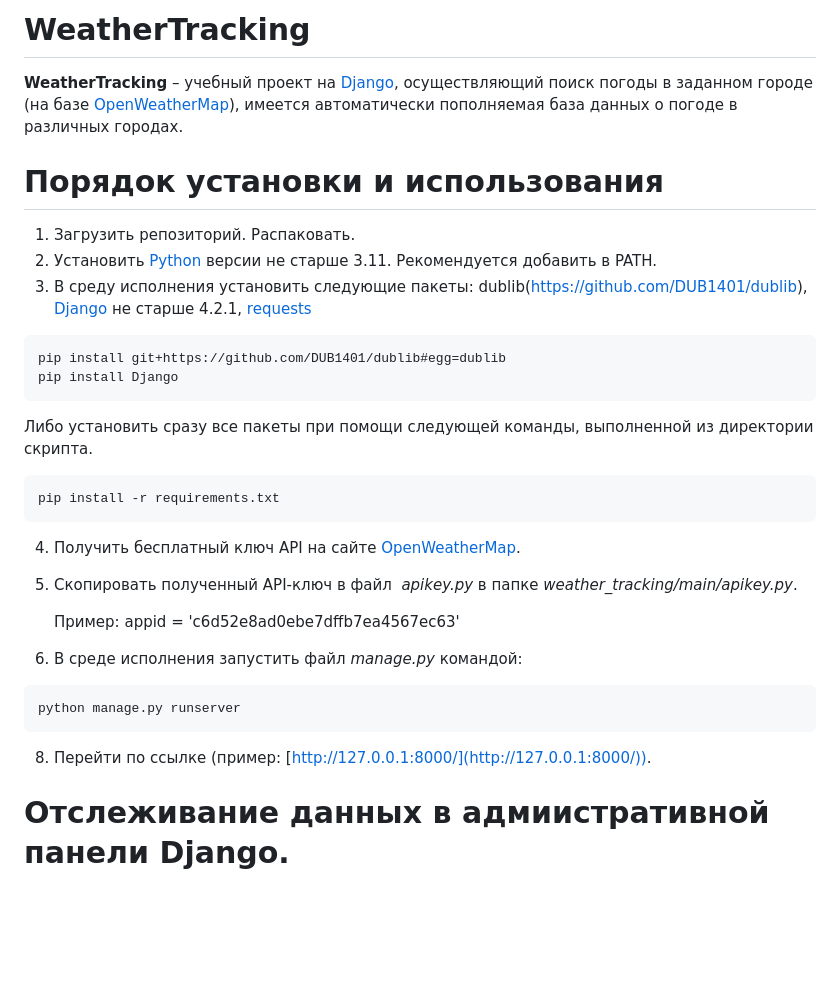
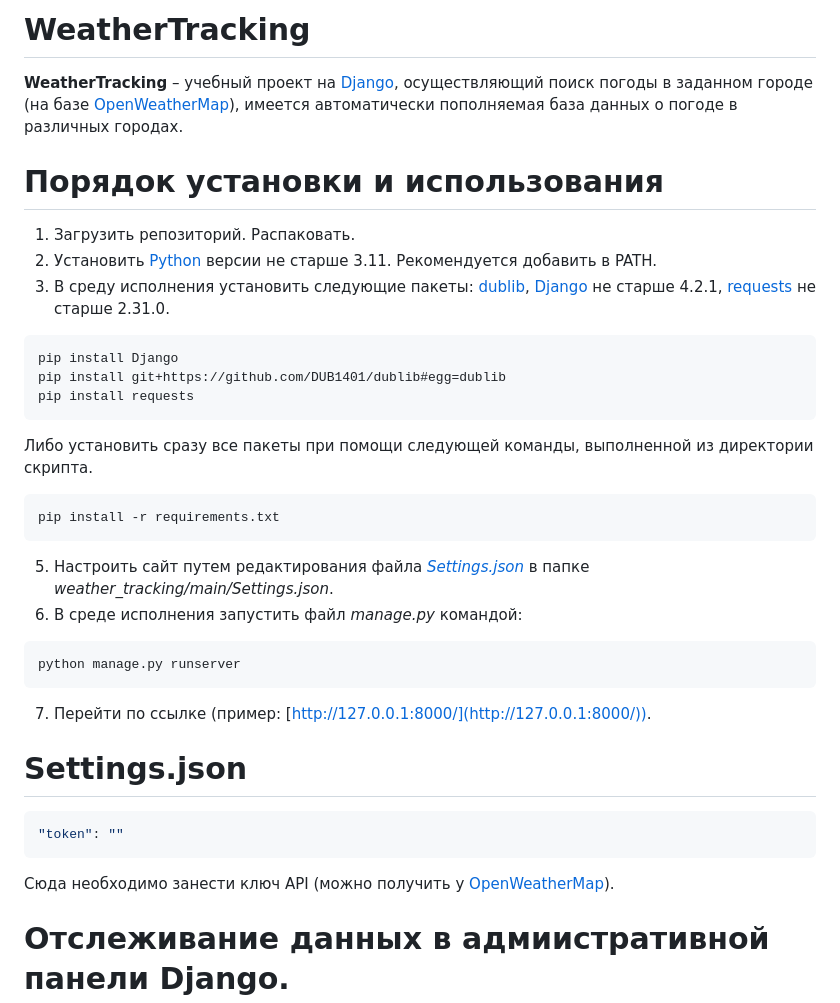
Before and after one commit to kostevich/WeatherTracking, a Markdown page: README.md, the part around the change. GitHub-like rendering; blank space fills up the shorter version.

````diff
--- a/README.md
+++ b/README.md
@@ -1,28 +1,34 @@
-# **WeatherTracking**
+# WeatherTracking
 **WeatherTracking** – учебный проект на [Django](https://github.com/django/django), осуществляющий поиск погоды в заданном городе (на базе [OpenWeatherMap](https://openweathermap.org/)),
 имеется автоматически пополняемая база данных о погоде в различных городах.
 
 # Порядок установки и использования
 1. Загрузить репозиторий. Распаковать.
 2. Установить [Python](https://www.python.org/downloads/) версии не старше 3.11. Рекомендуется добавить в PATH.
-3. В среду исполнения установить следующие пакеты: dublib(https://github.com/DUB1401/dublib), [Django](https://github.com/django/django?ysclid=lph3fmn0za256973455) не старше 4.2.1, [requests](https://github.com/psf/requests?ysclid=lpv45zob9i45918043)
+3. В среду исполнения установить следующие пакеты: [dublib](https://github.com/DUB1401/dublib), [Django](https://github.com/django/django?ysclid=lph3fmn0za256973455) не старше 4.2.1, [requests](https://github.com/psf/requests?ysclid=lpv45zob9i45918043) не старше 2.31.0.
 ```
+pip install Django
 pip install git+https://github.com/DUB1401/dublib#egg=dublib
-pip install Django
+pip install requests
 ```
-Либо установить сразу все пакеты при помощи следующей команды, выполненной из директории скрипта.
+   Либо установить сразу все пакеты при помощи следующей команды, выполненной из директории скрипта.
 ```
 pip install -r requirements.txt
 ```
-4. Получить бесплатный ключ API на сайте [OpenWeatherMap](https://openweathermap.org/).
-5. Cкопировать полученный API-ключ в файл  _apikey.py_ в папке _weather_tracking/main/apikey.py_.
-
-   Пример: appid = 'c6d52e8ad0ebe7dffb7ea4567ec63'
-7. В среде исполнения запустить файл _manage.py_ командой:
+5. Настроить сайт путем редактирования файла [_Settings.json_](#Settings) в папке _weather_tracking/main/Settings.json_.
+6. В среде исполнения запустить файл _manage.py_ командой:
 ```
 python manage.py runserver
 ```
-8. Перейти по ссылке (пример: [http://127.0.0.1:8000/](http://127.0.0.1:8000/)).
+7. Перейти по ссылке (пример: [http://127.0.0.1:8000/](http://127.0.0.1:8000/)).
+
+<a name="Settings"></a>
+# Settings.json
+
+```JSON
+"token": ""
+```
+Сюда необходимо занести ключ API (можно получить у [OpenWeatherMap](https://openweathermap.org/)).
 
 # Отслеживание данных в адмиистративной панели Django.
 1. В среде исполнения запустить команду:
````
